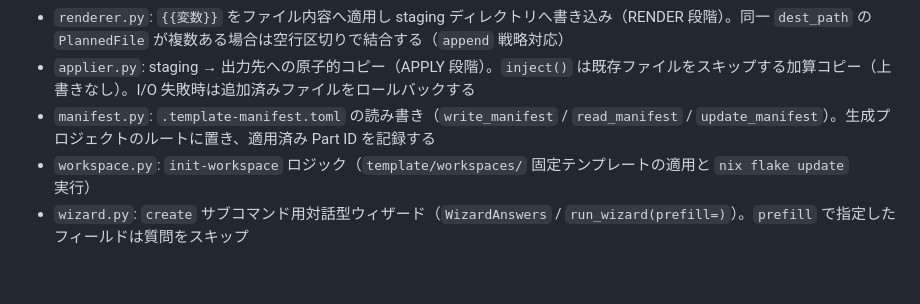
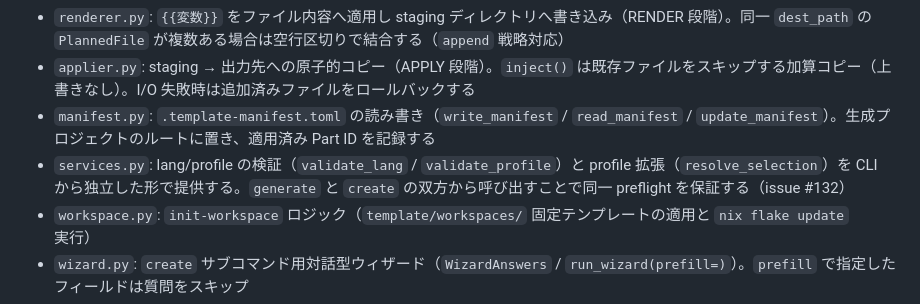
Before and after one commit to hisuilab/_template, a Markdown page: tooling/generator/README.md, the part around the change. Drawn GitHub-style; blank space fills up the shorter version.

Commit message:
docs(generator): sync README and design doc frontmatter for services.py extraction
Role: Programmer

```diff
--- a/tooling/generator/README.md
+++ b/tooling/generator/README.md
@@ -14,6 +14,7 @@ Profile を読み込んでプロジェクト一式を生成する Python パッ
 - `renderer.py`: `{{変数}}` をファイル内容へ適用し staging ディレクトリへ書き込み（RENDER 段階）。同一 `dest_path` の `PlannedFile` が複数ある場合は空行区切りで結合する（`append` 戦略対応）
 - `applier.py`: staging → 出力先への原子的コピー（APPLY 段階）。`inject()` は既存ファイルをスキップする加算コピー（上書きなし）。I/O 失敗時は追加済みファイルをロールバックする
 - `manifest.py`: `.template-manifest.toml` の読み書き（`write_manifest` / `read_manifest` / `update_manifest`）。生成プロジェクトのルートに置き、適用済み Part ID を記録する
+- `services.py`: lang/profile の検証（`validate_lang` / `validate_profile`）と profile 拡張（`resolve_selection`）を CLI から独立した形で提供する。`generate` と `create` の双方から呼び出すことで同一 preflight を保証する（issue #132）
 - `workspace.py`: `init-workspace` ロジック（`template/workspaces/` 固定テンプレートの適用と `nix flake update` 実行）
 - `wizard.py`: `create` サブコマンド用対話型ウィザード（`WizardAnswers` / `run_wizard(prefill=)`）。`prefill` で指定したフィールドは質問をスキップ
 - `cli.py`: `generate` / `inject` / `init-workspace` / `create` サブコマンドの実装。`generate` の `--output` は出力先ディレクトリ（省略時は `{cwd}/{name}/{name}-main`）、`init-workspace` の `--path` はワークスペースディレクトリ（例: `~/Projects`）。`inject` 全skip時は manifest を更新せず exit 0。manifest 書き込み失敗時は復旧案内を出して exit 2。`--role` 部分成功時は失敗 role を案内して exit 2
```
Also changed, not shown: docs/design/issue-132-cli-separation.md (+4 -4 lines).
